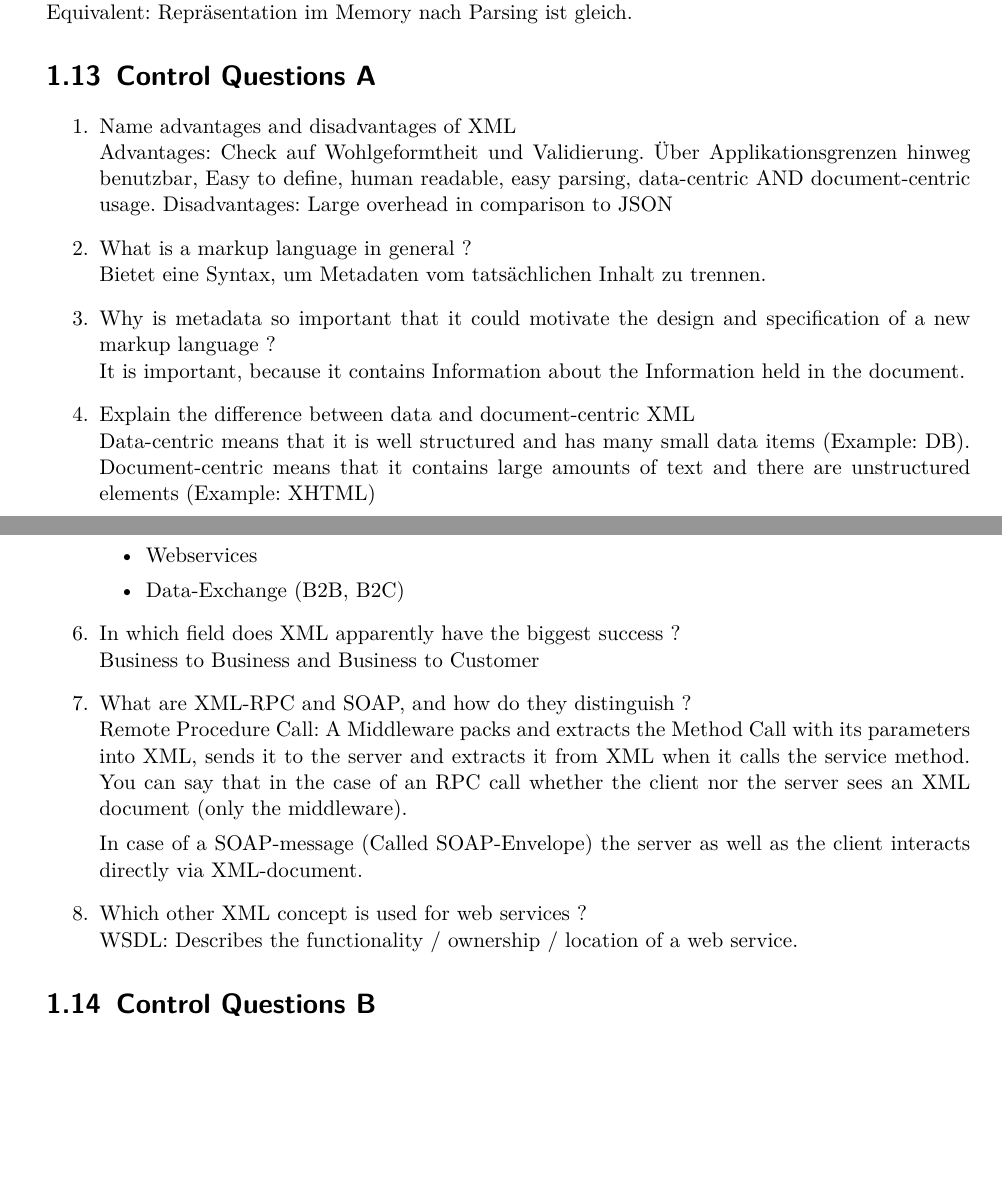
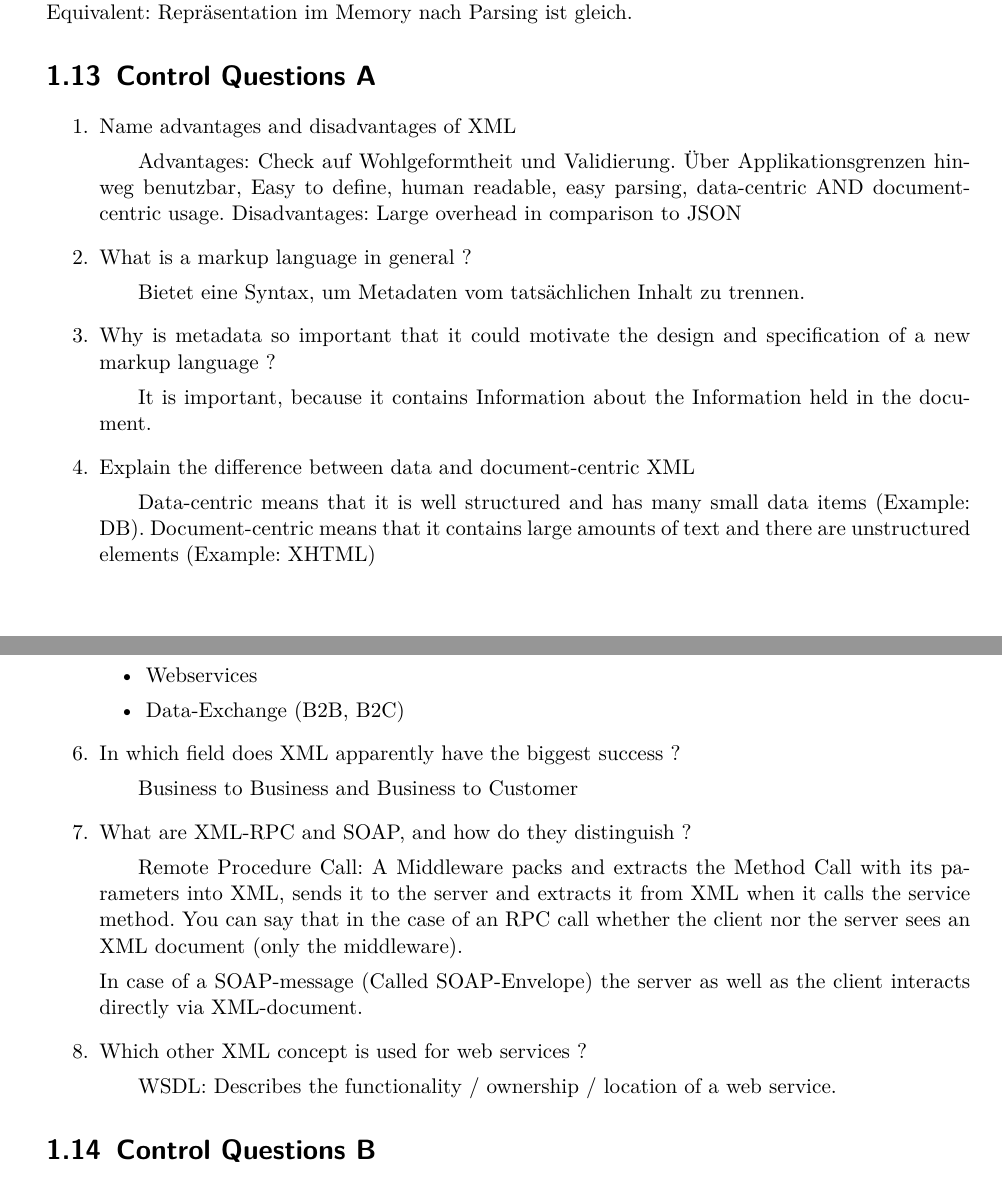
Before and after one commit to neidi/XML_Zusammenfassung, a LaTeX document (XML_Zusammenfassung_HS15.tex, which reads XmlPrinciples.tex): two parts of pages 8 and 9 of 45, joined at a grey line, cut so that both start at the same text, the shorter picture padded with empty space. Compiled offline with pdfLaTeX.

Commit message:
Control Questions A um subitems ergänzt

```diff
--- a/XmlPrinciples.tex
+++ b/XmlPrinciples.tex
@@ -335,12 +335,12 @@ Equivalent: Repräsentation im Memory nach Parsing ist gleich.
 
 \section{Control Questions A}
 \begin{enumerate}
-\item Name advantages and disadvantages of XML\\
-Advantages: Check auf Wohlgeformtheit und Validierung. Über Applikationsgrenzen hinweg benutzbar, Easy to define, human readable, easy parsing, data-centric AND document-centric usage. Disadvantages: Large overhead in comparison to JSON
-\item What is a markup language in general ?\\
-Bietet eine Syntax, um Metadaten vom tatsächlichen Inhalt zu trennen.
-\item Why is metadata so important that it could motivate the design and specification of a new markup language ?\\
-It is important, because it contains Information about the Information held in the document.
-\item Explain the difference between data and document-centric XML\\
-Data-centric means that it is well structured and has many small data items (Example: DB). Document-centric means that it contains large amounts of text and there are unstructured elements (Example: XHTML)
+\item Name advantages and disadvantages of XML
+\subitem Advantages: Check auf Wohlgeformtheit und Validierung. Über Applikationsgrenzen hinweg benutzbar, Easy to define, human readable, easy parsing, data-centric AND document-centric usage. Disadvantages: Large overhead in comparison to JSON
+\item What is a markup language in general ?
+\subitem Bietet eine Syntax, um Metadaten vom tatsächlichen Inhalt zu trennen.
+\item Why is metadata so important that it could motivate the design and specification of a new markup language ?
+\subitem It is important, because it contains Information about the Information held in the document.
+\item Explain the difference between data and document-centric XML
+\subitem Data-centric means that it is well structured and has many small data items (Example: DB). Document-centric means that it contains large amounts of text and there are unstructured elements (Example: XHTML)
 \item Name five different application fields of XML in practice
@@ -353,14 +353,14 @@ Data-centric means that it is well structured and has many small data items (Exa
 \item Webservices
 \item Data-Exchange (B2B, B2C)
 \end{itemize}
-\item In which field does XML apparently have the biggest success ?\\
-Business to Business and Business to Customer
-\item What are XML-RPC and SOAP, and how do they distinguish ?\\
-Remote Procedure Call: A Middleware packs and extracts the Method Call with its parameters into XML, sends it to the server and extracts it from XML when it calls the service method. You can say that in the case of an RPC call whether the client nor the server sees an XML document (only the middleware).
+\item In which field does XML apparently have the biggest success ?
+\subitem Business to Business and Business to Customer
+\item What are XML-RPC and SOAP, and how do they distinguish ?
+\subitem Remote Procedure Call: A Middleware packs and extracts the Method Call with its parameters into XML, sends it to the server and extracts it from XML when it calls the service method. You can say that in the case of an RPC call whether the client nor the server sees an XML document (only the middleware).
 
 In case of a SOAP-message (Called SOAP-Envelope) the server as well as the client interacts directly via XML-document.
-\item Which other XML concept is used for web services ?\\
-WSDL: Describes the functionality / ownership / location of a web service.
+\item Which other XML concept is used for web services ?
+\subitem WSDL: Describes the functionality / ownership / location of a web service.
 \end{enumerate}
 
 \section{Control Questions B}
```
Also changed, not shown: XmlPrinciples.tex (2 more changed lines).
